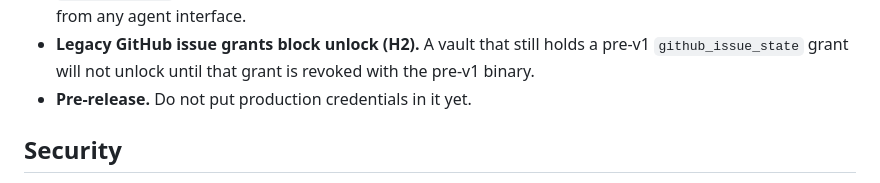
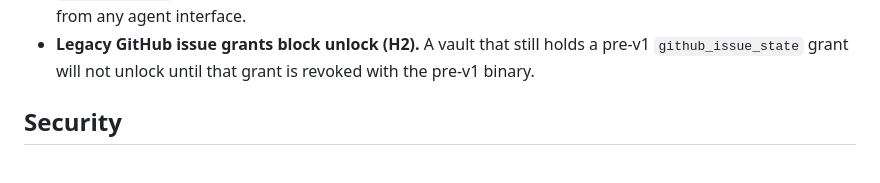
Before and after one commit to CharitonMedia/Tremelay, a Markdown page: README.md, the part around the change. GitHub-like rendering.

Commit message:
README: drop the stale pre-release warning
v1.0.0 shipped 2026-10-14; the line predates it. The real limits (no third-party
audit, unsigned releases, H1, the uid boundary) stay listed above it.

Co-Authored-By: Claude Opus 5.5 <noreply@anthropic.com>

```diff
--- a/README.md
+++ b/README.md
@@ -168,7 +168,6 @@ Read this before you trust it with anything.
 - **Legacy GitHub issue grants block unlock (H2).** A vault that still holds a
   pre-v1 `github_issue_state` grant will not unlock until that grant is revoked
   with the pre-v1 binary.
-- **Pre-release.** Do not put production credentials in it yet.
 
 ## Security
 
```
